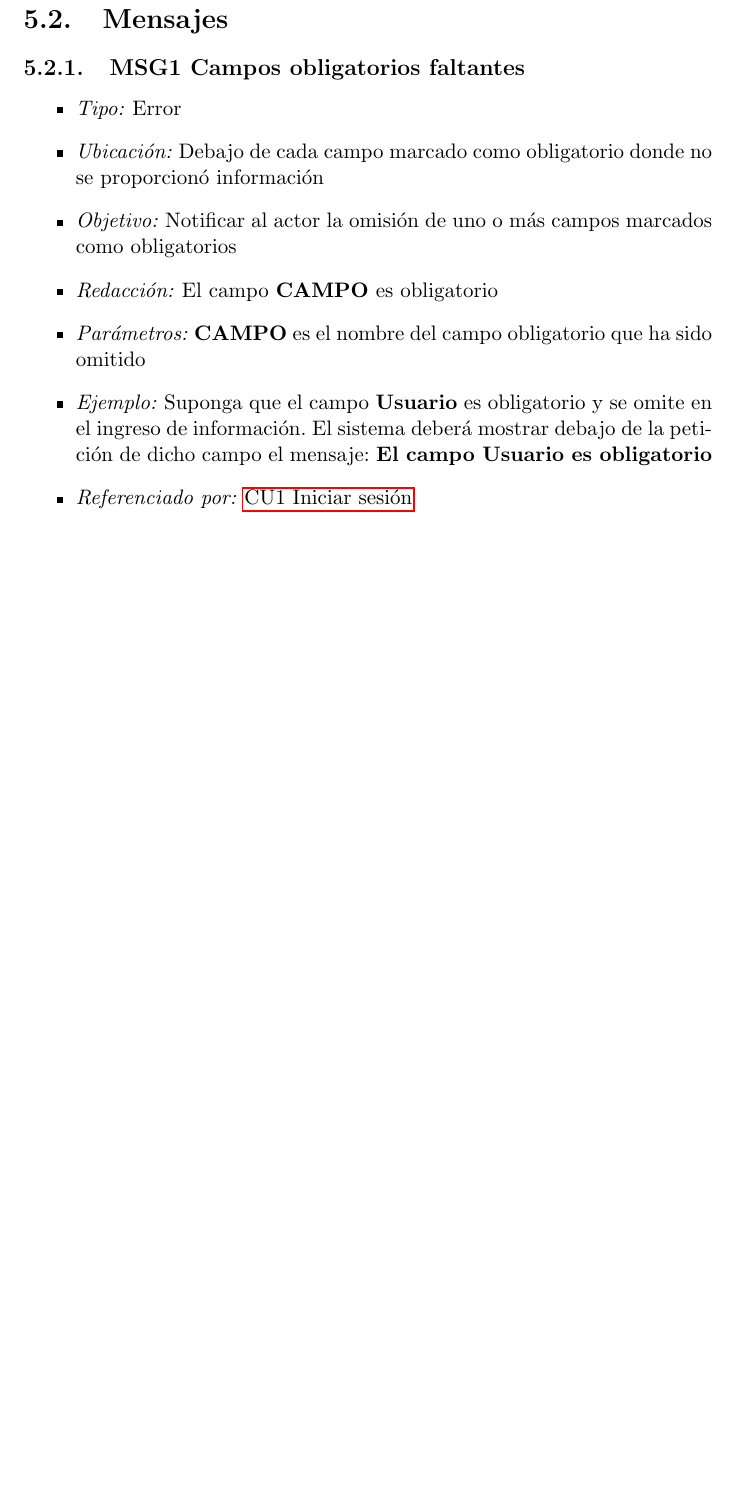
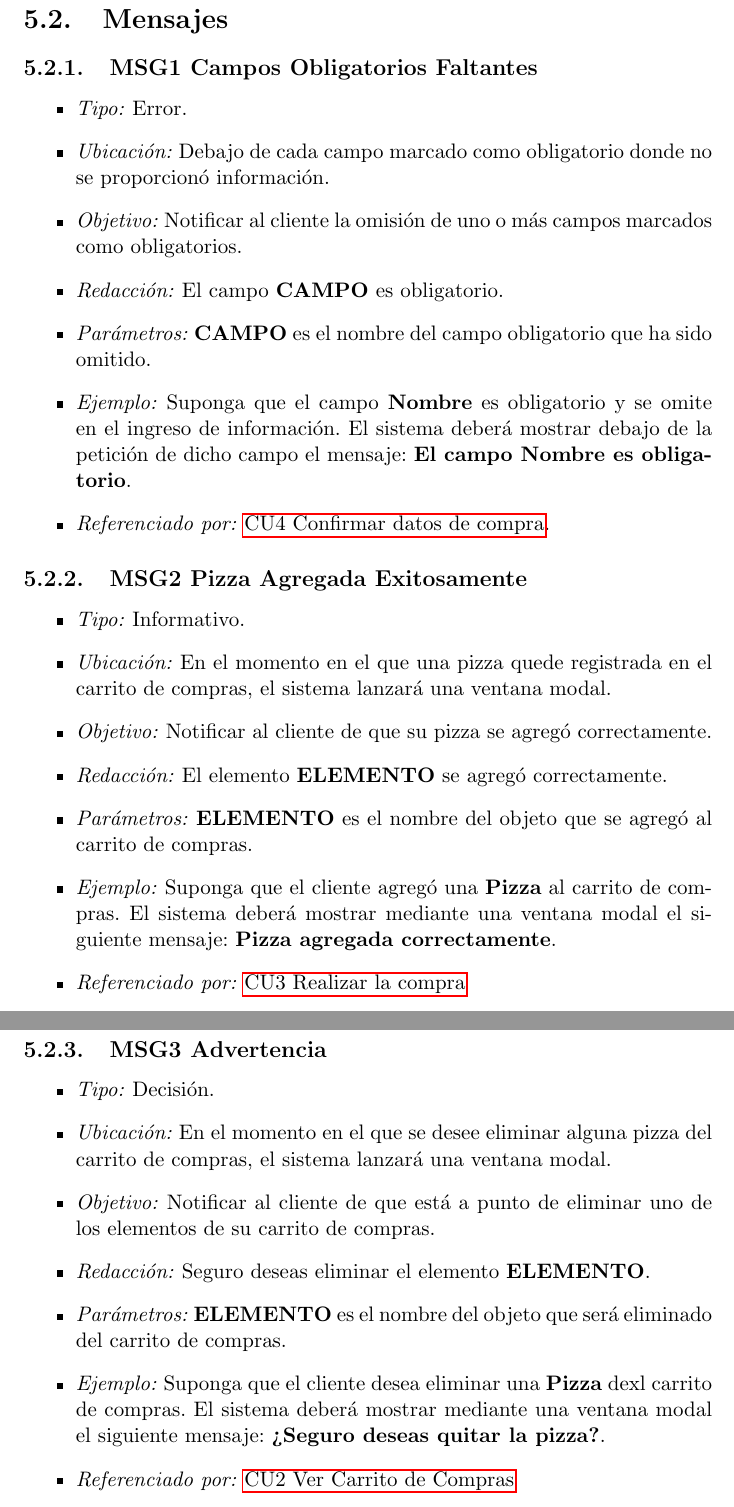
Before and after one commit to Averizer/PizzaGit, a LaTeX problem sheet (Tarea4-DocumentacionAnalisis-Analisis-IS-Grupo-ApellidosNombre.tex, which reads ModeloInteraccion/mensajes.tex): part of page 22 of 35 before the commit and two parts of pages 22 and 23 of 36 after it, the two joined at a grey line, cut so that both start at the same text, the shorter picture padded with empty space. Compiled offline with pdfLaTeX.

Commit message:
JaiMaiFren

```diff
--- a/ModeloInteraccion/mensajes.tex
+++ b/ModeloInteraccion/mensajes.tex
@@ -5,22 +5,64 @@
 
 	%Definición de mensaje
 	\hypertarget{MSG1:CamposObligatorios}{}
-	\subsection{MSG1 Campos obligatorios faltantes}
+	\subsection{MSG1 Campos Obligatorios Faltantes}
 
 		\begin{itemize}
 
-			\item \textit{Tipo:} Error
+			\item \textit{Tipo:} Error.
 
-			\item\textit{Ubicación:}  Debajo de cada campo marcado como obligatorio donde no se proporcionó información
+			\item\textit{Ubicación:}  Debajo de cada campo marcado como obligatorio donde no se proporcionó información.
 
-			\item \textit{Objetivo:} Notificar al actor la omisión de uno o más campos marcados como obligatorios
+			\item \textit{Objetivo:} Notificar al cliente la omisión de uno o más campos marcados como obligatorios.
 
-			\item \textit{Redacción:} El campo \textbf{CAMPO} es obligatorio
+			\item \textit{Redacción:} El campo \textbf{CAMPO} es obligatorio.
 
-			\item \textit{Parámetros:} \textbf{CAMPO} es el nombre del campo obligatorio que ha sido omitido
+			\item \textit{Parámetros:} \textbf{CAMPO} es el nombre del campo obligatorio que ha sido omitido.
 
-			\item \textit{Ejemplo:} Suponga que el campo \textbf{Usuario} es obligatorio y se omite en el ingreso de información. El sistema deberá mostrar debajo de la petición de dicho campo el mensaje: \textbf{El campo Usuario es obligatorio}
+			\item \textit{Ejemplo:} Suponga que el campo \textbf{Nombre} es obligatorio y se omite en el ingreso de información. El sistema deberá mostrar debajo de la petición de dicho campo el mensaje: \textbf{El campo Nombre es obligatorio}.
 
-			\item \textit{Referenciado por:} \hyperlink{CU1}{CU1 Iniciar sesión}
+			\item \textit{Referenciado por:} \hyperlink{CU4}{CU4 Confirmar datos de compra}.
 
 		\end{itemize}
+
+\hypertarget{MSG2:PizzaAgregada}{}
+\subsection{MSG2 Pizza Agregada Exitosamente}
+
+\begin{itemize}
+
+	\item \textit{Tipo:} Informativo.
+
+	\item\textit{Ubicación:}  En el momento en el que una pizza quede registrada en el carrito de compras, el sistema lanzará una ventana modal.
+
+	\item \textit{Objetivo:} Notificar al cliente de que su pizza se agregó correctamente.
+
+	\item \textit{Redacción:} El elemento \textbf{ELEMENTO} se agregó correctamente.
+
+	\item \textit{Parámetros:} \textbf{ELEMENTO} es el nombre del objeto que se agregó al carrito de compras.
+
+	\item \textit{Ejemplo:} Suponga que el cliente agregó una \textbf{Pizza} al carrito de compras. El sistema deberá mostrar mediante una ventana modal el siguiente mensaje: \textbf{Pizza agregada correctamente}.
+
+	\item \textit{Referenciado por:} \hyperlink{CU3}{CU3 Realizar la compra}
+
+\end{itemize}
+
+\hypertarget{MSG3:Advertencia}{}
+\subsection{MSG3 Advertencia}
+
+\begin{itemize}
+
+	\item \textit{Tipo:} Decisión.
+
+	\item\textit{Ubicación:}  En el momento en el que se desee eliminar alguna pizza del carrito de compras, el sistema lanzará una ventana modal.
+
+	\item \textit{Objetivo:} Notificar al cliente de que está a punto de eliminar uno de los elementos de su carrito de compras.
+
+	\item \textit{Redacción:} Seguro deseas eliminar el elemento \textbf{ELEMENTO}.
+
+	\item \textit{Parámetros:} \textbf{ELEMENTO} es el nombre del objeto que será eliminado del carrito de compras.
+
+	\item \textit{Ejemplo:} Suponga que el cliente desea eliminar una \textbf{Pizza} dexl carrito de compras. El sistema deberá mostrar mediante una ventana modal el siguiente mensaje: \textbf{¿Seguro deseas quitar la pizza?}.
+
+	\item \textit{Referenciado por:} \hyperlink{CU2}{CU2 Ver Carrito de Compras}
+
+\end{itemize}
```
Also changed, not shown: ModeloComportamiento/comportamiento.tex (+1 -0 lines), ModeloInteraccion/interaccion.tex (+1 -0 lines), ModeloNegocio/estados.tex (+24 -18 lines), ModeloNegocio/reglas-sistema.tex (+1 -1 lines), Tarea4-DocumentacionAnalisis-Analisis-IS-Grupo-ApellidosNombre.pdf, imagenes/CiclosDeVida/cv-Orden.PNG (added), 6 other files.
